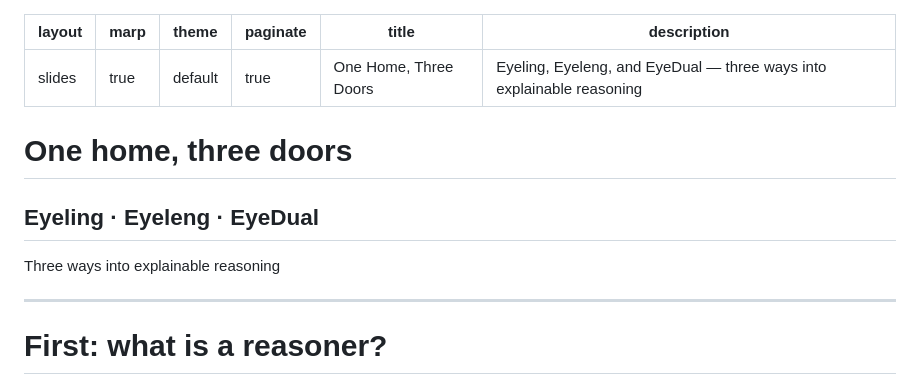
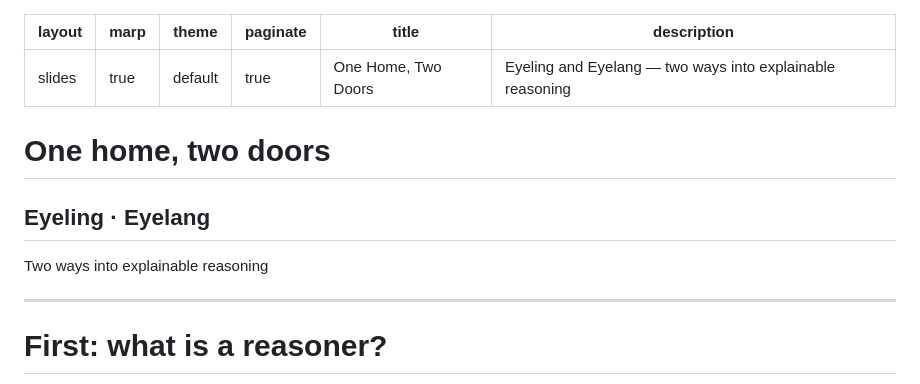
Before and after one commit to eyereasoner/eyereasoner.github.io, a Markdown page: reasoners-six-months.md, the part around one of its changes. GitHub-like rendering.

```diff
--- a/reasoners-six-months.md
+++ b/reasoners-six-months.md
@@ -3,15 +3,15 @@ layout: slides
 marp: true
 theme: default
 paginate: true
-title: One Home, Three Doors
-description: Eyeling, Eyeleng, and EyeDual — three ways into explainable reasoning
+title: One Home, Two Doors
+description: Eyeling and Eyelang — two ways into explainable reasoning
 ---
 
-# One home, three doors
+# One home, two doors
 
-## Eyeling · Eyeleng · EyeDual
+## Eyeling · Eyelang
 
-Three ways into explainable reasoning
+Two ways into explainable reasoning
 
 ---
 
```
Also changed, not shown: other parts of reasoners-six-months.md (+7 -36 lines).
